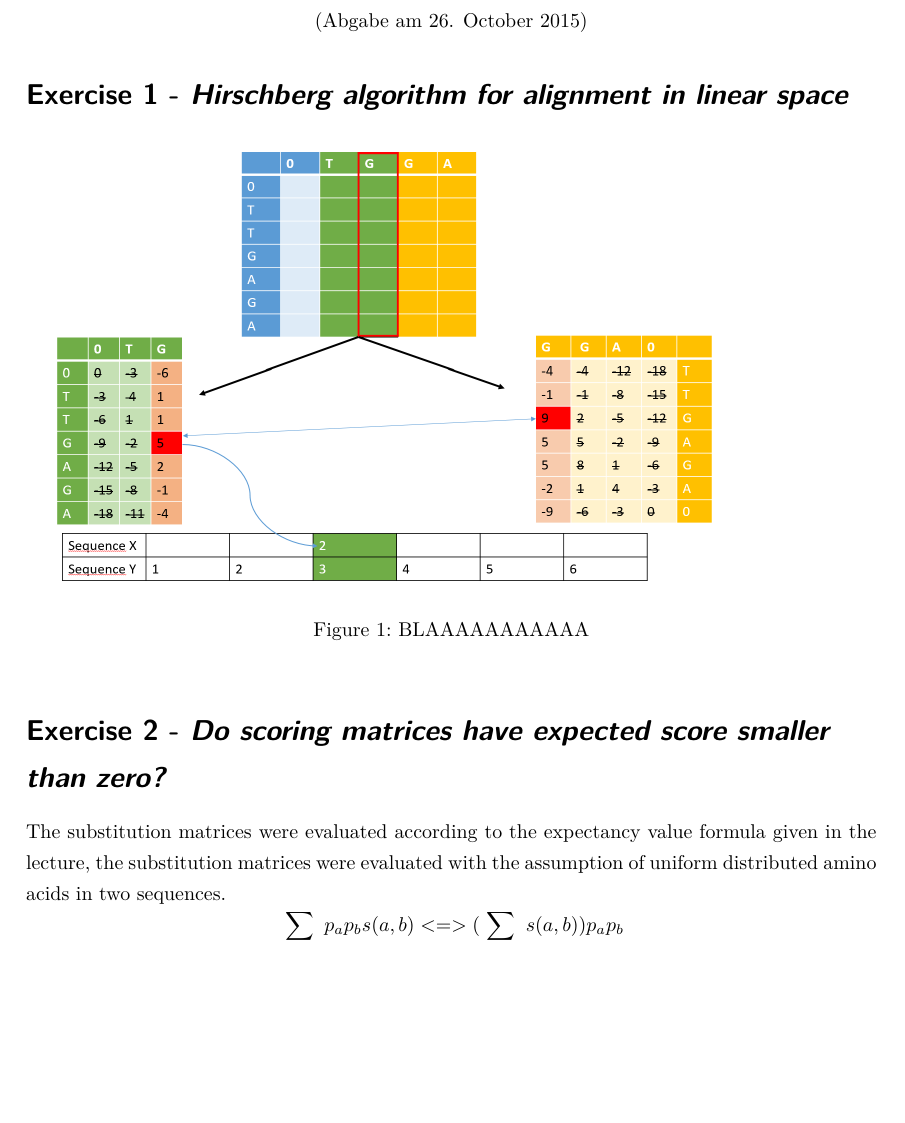
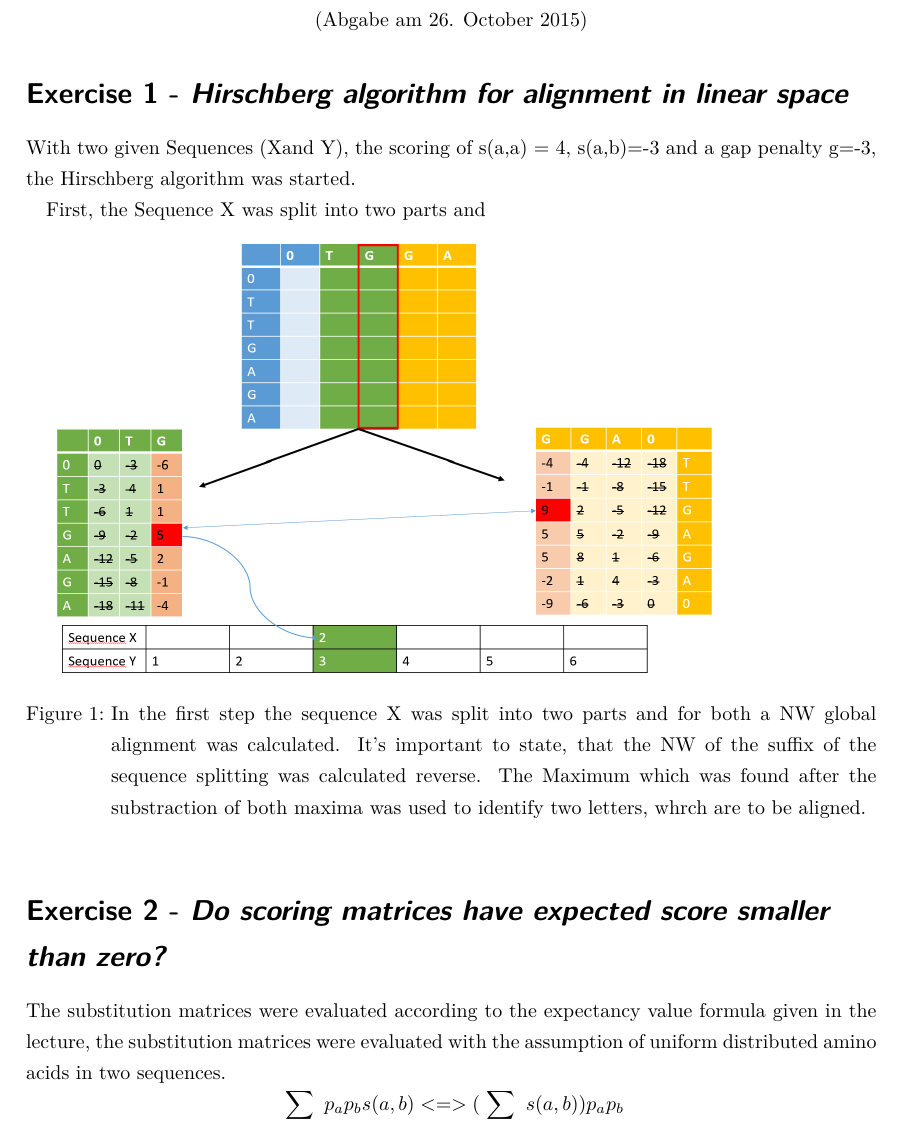
Before and after one commit to RiesBen/BioinformaticsI-Assigments, a LaTeX problem sheet (Assignment II/Assignment2-Ditz_Schroeder-WS15-16.tex): part of page 1 of 3, cut so that both start at the same text, the shorter picture padded with empty space. Compiled offline with pdfLaTeX; a LaTeX package or settings file that is missing is left out.

Commit message:
Finished for this evening ... task one still needs text

```diff
--- a/Assignment II/Assignment2-Ditz_Schroeder-WS15-16.tex
+++ b/Assignment II/Assignment2-Ditz_Schroeder-WS15-16.tex
@@ -115,11 +115,13 @@ Tutor: #2  % Tutor
 \header{7}{Alexander Seitz}{26. October 2015}{Bioinformatics I}{\\Jonas Ditz \\\& Benjamin Schroeder}{WS 15/16}{3}
 
  \section*{Exercise 1 - \textsl{Hirschberg algorithm for alignment in linear space}}
+  With two given Sequences (Xand Y), the scoring of s(a,a) = 4, s(a,b)=-3 and a gap penalty g=-3, the Hirschberg algorithm was started.
 
+ First, the Sequence X was split into two parts and
   \begin{figure}[h]
   	\includegraphics[scale=0.25]{img/Hirschberg_Step1.png}
   	\label{Step1}
-  	\caption{BLAAAAAAAAAAA}
+  	\caption{In the first step the sequence X was split into two parts and for both a NW global alignment was calculated. It's important to state, that the NW of the suffix of the sequence splitting was calculated reverse. The Maximum which was found after the substraction of both maxima was used to identify two letters, whrch are to be aligned.}
   \end{figure}
 
   \begin{figure}[h]
```
Also changed, not shown: Assignment II/Assignment2-Ditz_Schroeder-WS15-16.pdf, Assignment II/Assignment2-Ditz_Schroeder-WS15-16.tex (2 more changed lines), 3 other files.
